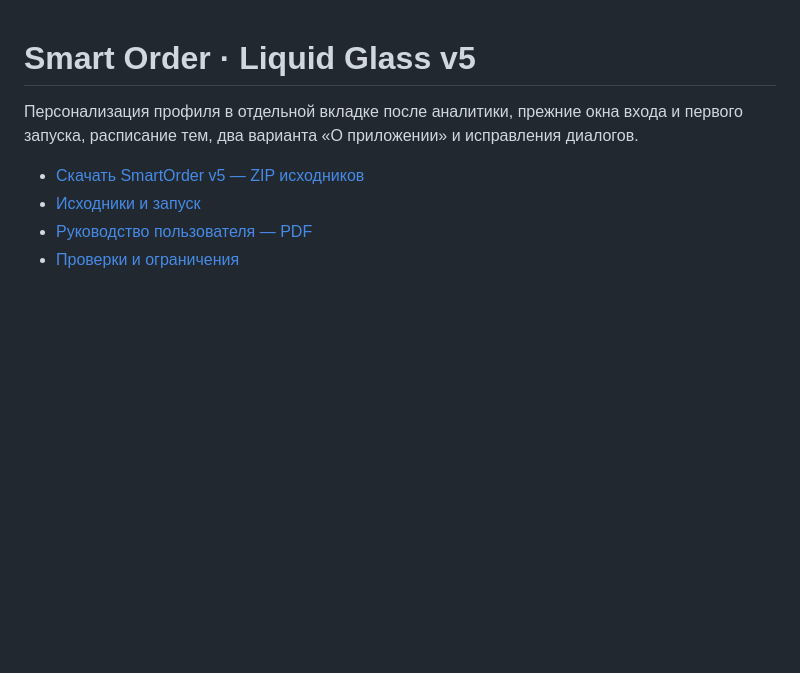
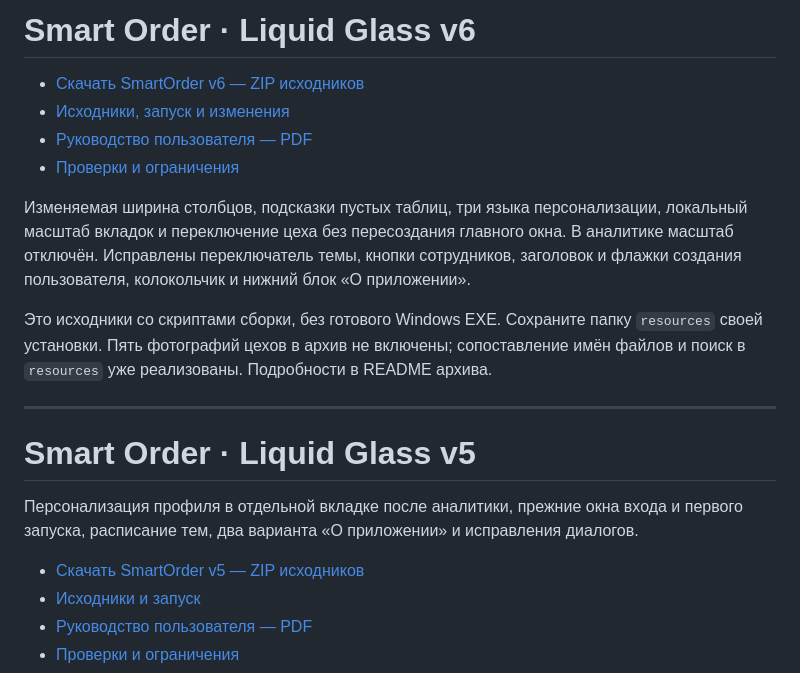
Before and after one commit to yaebalprincess/yaebal, a Markdown page: README.md, the part around the change. GitHub-like rendering; blank space fills up the shorter version.

Commit message:
Link downloadable SmartOrder Liquid Glass v6 source archive

```diff
--- a/README.md
+++ b/README.md
@@ -1,3 +1,21 @@
+# Smart Order · Liquid Glass v6
+
+- [Скачать SmartOrder v6 — ZIP исходников](https://github.com/yaebalprincess/yaebal/archive/refs/heads/smartorder-liquid-glass-v6.zip)
+- [Исходники, запуск и изменения](https://github.com/yaebalprincess/yaebal/tree/smartorder-liquid-glass-v6)
+- [Руководство пользователя — PDF](https://github.com/yaebalprincess/yaebal/blob/smartorder-liquid-glass-v6/docs/SmartOrder_User_Guide_v6.pdf)
+- [Проверки и ограничения](https://github.com/yaebalprincess/yaebal/blob/smartorder-liquid-glass-v6/LIQUID_GLASS_V6_QA.md)
+
+Изменяемая ширина столбцов, подсказки пустых таблиц, три языка персонализации,
+локальный масштаб вкладок и переключение цеха без пересоздания главного окна.
+В аналитике масштаб отключён. Исправлены переключатель темы, кнопки сотрудников,
+заголовок и флажки создания пользователя, колокольчик и нижний блок «О приложении».
+
+Это исходники со скриптами сборки, без готового Windows EXE. Сохраните папку
+`resources` своей установки. Пять фотографий цехов в архив не включены;
+сопоставление имён файлов и поиск в `resources` уже реализованы. Подробности в README архива.
+
+---
+
 # Smart Order · Liquid Glass v5
 
 Персонализация профиля в отдельной вкладке после аналитики, прежние окна входа и первого запуска, расписание тем, два варианта «О приложении» и исправления диалогов.
```
